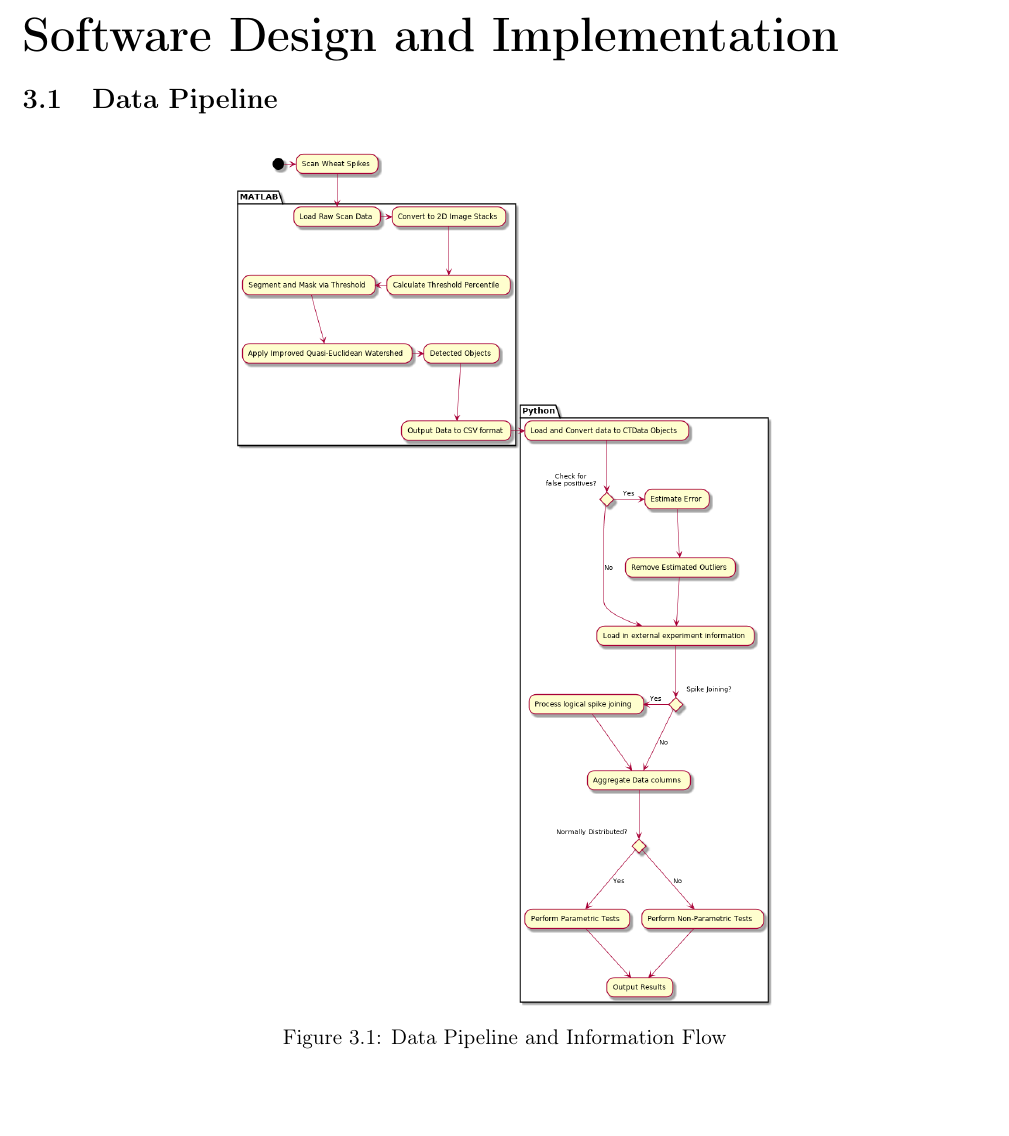
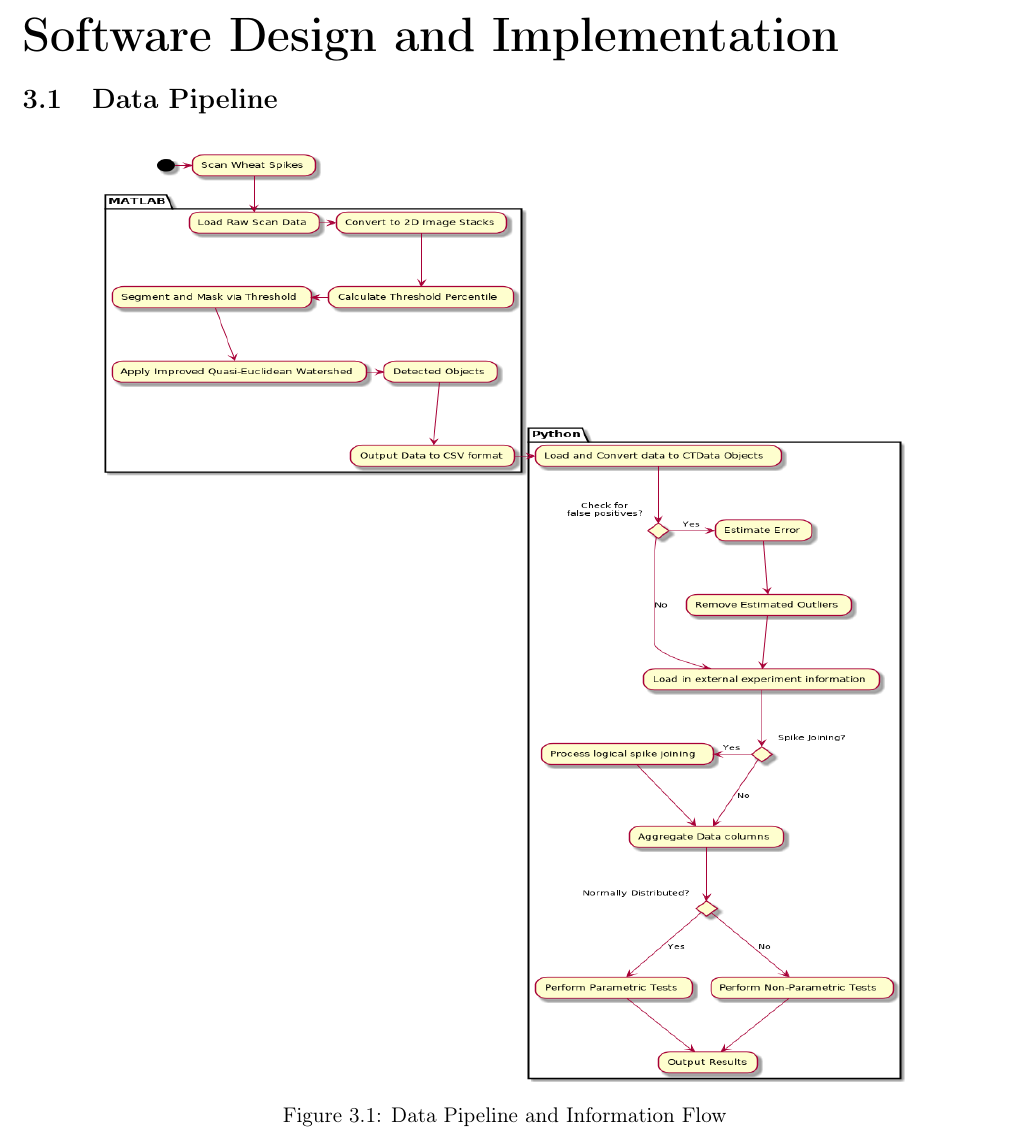
Before and after one commit to SirSharpest/dissertatio, a LaTeX thesis (report.tex): part of page 9 of 14, cut so that both start at the same text, the shorter picture padded with empty space. Compiled offline with pdfLaTeX.

Commit message:
Update on Overleaf.

```diff
--- a/report.tex
+++ b/report.tex
@@ -184,7 +184,7 @@ and enabling fast distance transforms via Rosenfeld and Pfaltz's \emph{quasi-euc
 \begin{center}
 \begin{figure}[htb]
 \centering
-\includegraphics[width=10cm]{./images/pipeline.png}
+\includegraphics[width=15cm, height=17cm]{images/pipeline.png}
 \caption{\label{fig:pipeline}Data Pipeline and Information Flow}
 \end{figure}
 \end{center}
```
